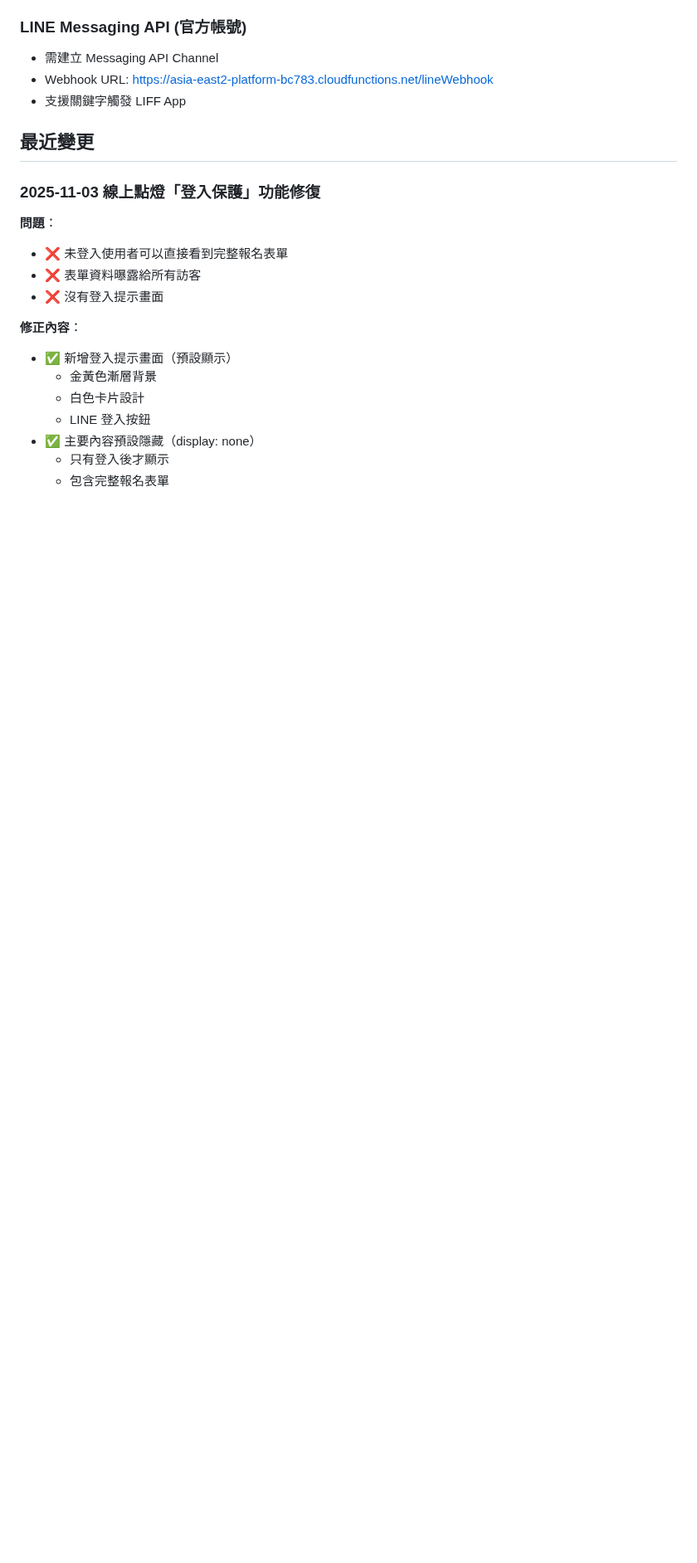
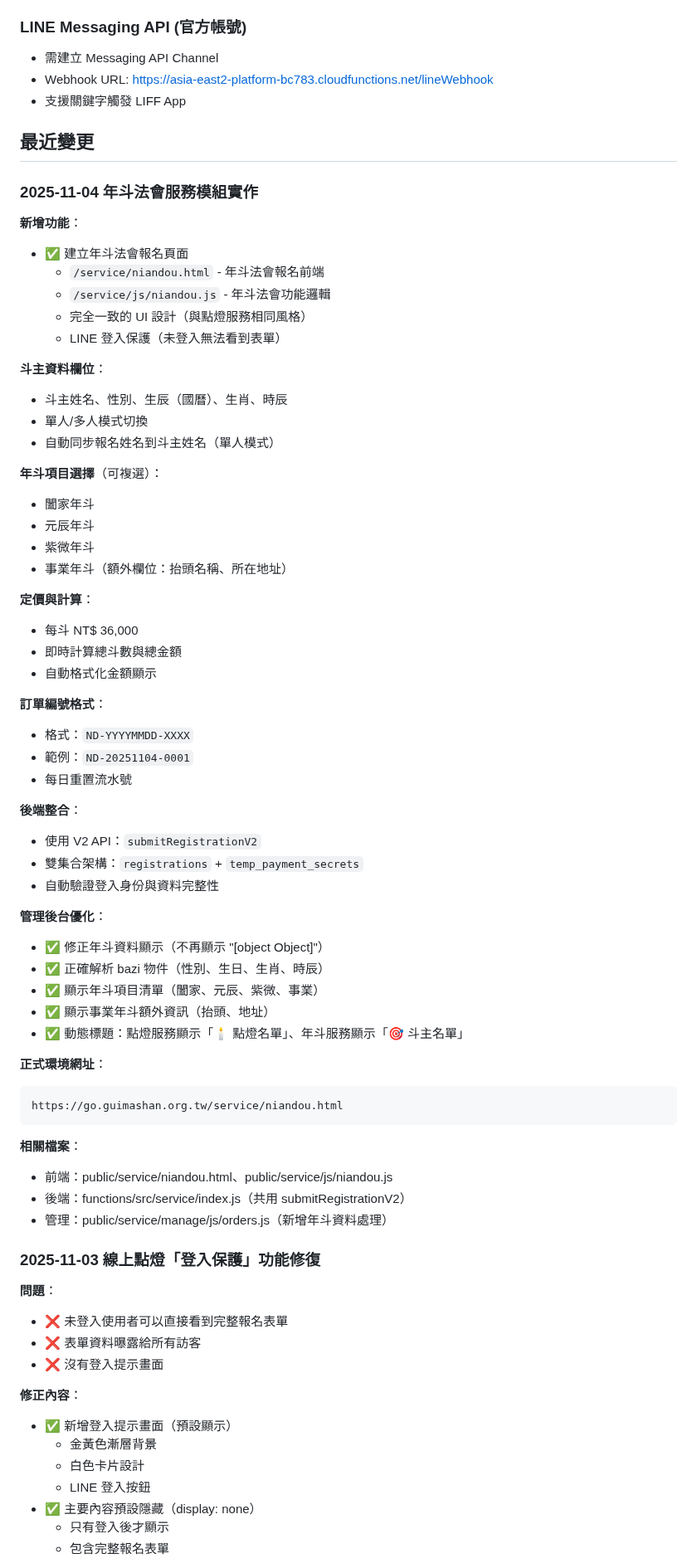
Before and after one commit to guimashan/platfrom, a Markdown page: replit.md, the part around the change. Shown at 83% size. GitHub-like rendering; blank space fills up the shorter version.

Commit message:
Add a registration page for the annual Dou Dharma assembly event
Implement the annual Dou Dharma assembly registration page with LINE login protection, multiple Dou types, and real-time pricing.

Replit-Commit-Author: Agent
Replit-Commit-Session-Id: 60842fa9-d159-478a-b293-e19b29b78600
Replit-Commit-Checkpoint-Type: full_checkpoint
Replit-Commit-Event-Id: 1abc8804-47d0-4e6c-9cd5-9e73e993a577
Replit-Commit-Screenshot-Url: https://storage.googleapis.com/screenshot-production-us-central1/bcf7b88a-d8f0-4a2a-8924-0044e5aa9be7/60842fa9-d159-478a-b293-e19b29b78600/iIK2Ww8

````diff
--- a/replit.md
+++ b/replit.md
@@ -205,6 +205,58 @@ npm run emulators
 - 支援關鍵字觸發 LIFF App
 
 ## 最近變更
+
+### 2025-11-04 年斗法會服務模組實作
+
+**新增功能**：
+- ✅ 建立年斗法會報名頁面
+  - `/service/niandou.html` - 年斗法會報名前端
+  - `/service/js/niandou.js` - 年斗法會功能邏輯
+  - 完全一致的 UI 設計（與點燈服務相同風格）
+  - LINE 登入保護（未登入無法看到表單）
+
+**斗主資料欄位**：
+- 斗主姓名、性別、生辰（國曆）、生肖、時辰
+- 單人/多人模式切換
+- 自動同步報名姓名到斗主姓名（單人模式）
+
+**年斗項目選擇**（可複選）：
+- 闔家年斗
+- 元辰年斗
+- 紫微年斗
+- 事業年斗（額外欄位：抬頭名稱、所在地址）
+
+**定價與計算**：
+- 每斗 NT$ 36,000
+- 即時計算總斗數與總金額
+- 自動格式化金額顯示
+
+**訂單編號格式**：
+- 格式：`ND-YYYYMMDD-XXXX`
+- 範例：`ND-20251104-0001`
+- 每日重置流水號
+
+**後端整合**：
+- 使用 V2 API：`submitRegistrationV2`
+- 雙集合架構：`registrations` + `temp_payment_secrets`
+- 自動驗證登入身份與資料完整性
+
+**管理後台優化**：
+- ✅ 修正年斗資料顯示（不再顯示 "[object Object]"）
+- ✅ 正確解析 bazi 物件（性別、生日、生肖、時辰）
+- ✅ 顯示年斗項目清單（闔家、元辰、紫微、事業）
+- ✅ 顯示事業年斗額外資訊（抬頭、地址）
+- ✅ 動態標題：點燈服務顯示「🕯️ 點燈名單」、年斗服務顯示「🎯 斗主名單」
+
+**正式環境網址**：
+```
+https://go.guimashan.org.tw/service/niandou.html
+```
+
+**相關檔案**：
+- 前端：public/service/niandou.html、public/service/js/niandou.js
+- 後端：functions/src/service/index.js（共用 submitRegistrationV2）
+- 管理：public/service/manage/js/orders.js（新增年斗資料處理）
 
 ### 2025-11-03 線上點燈「登入保護」功能修復
 
````
